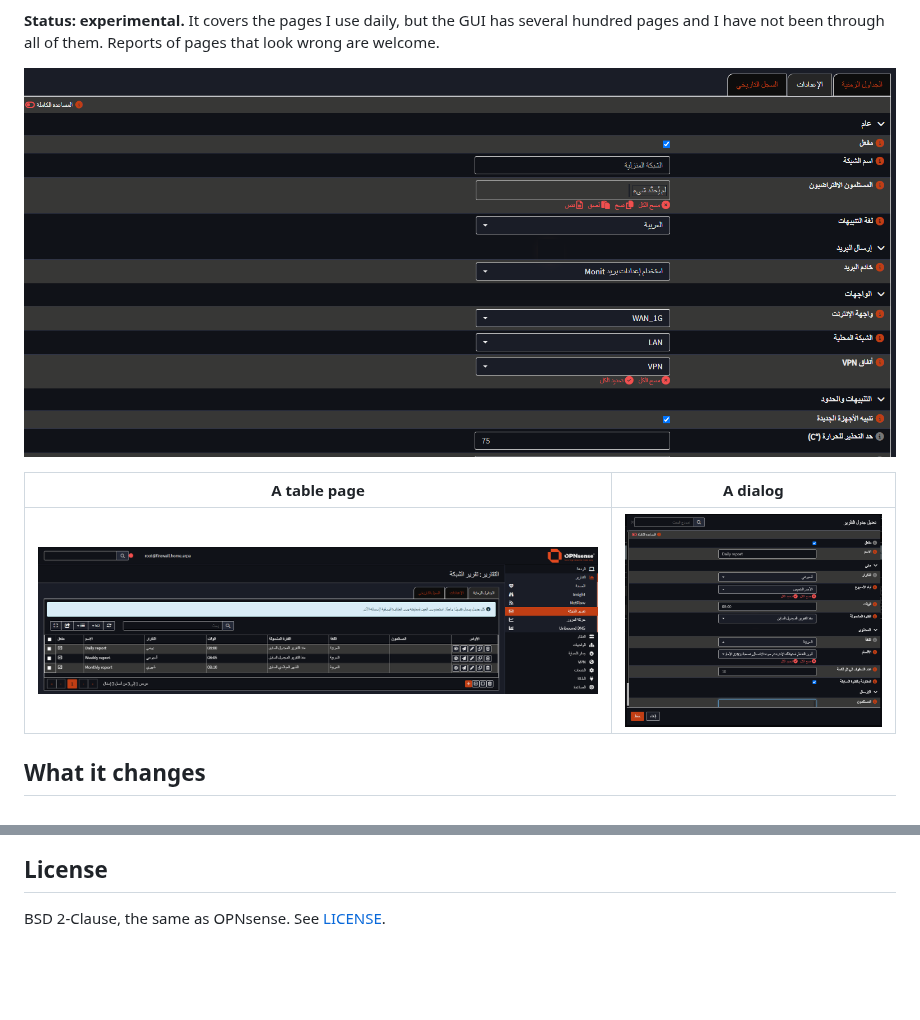
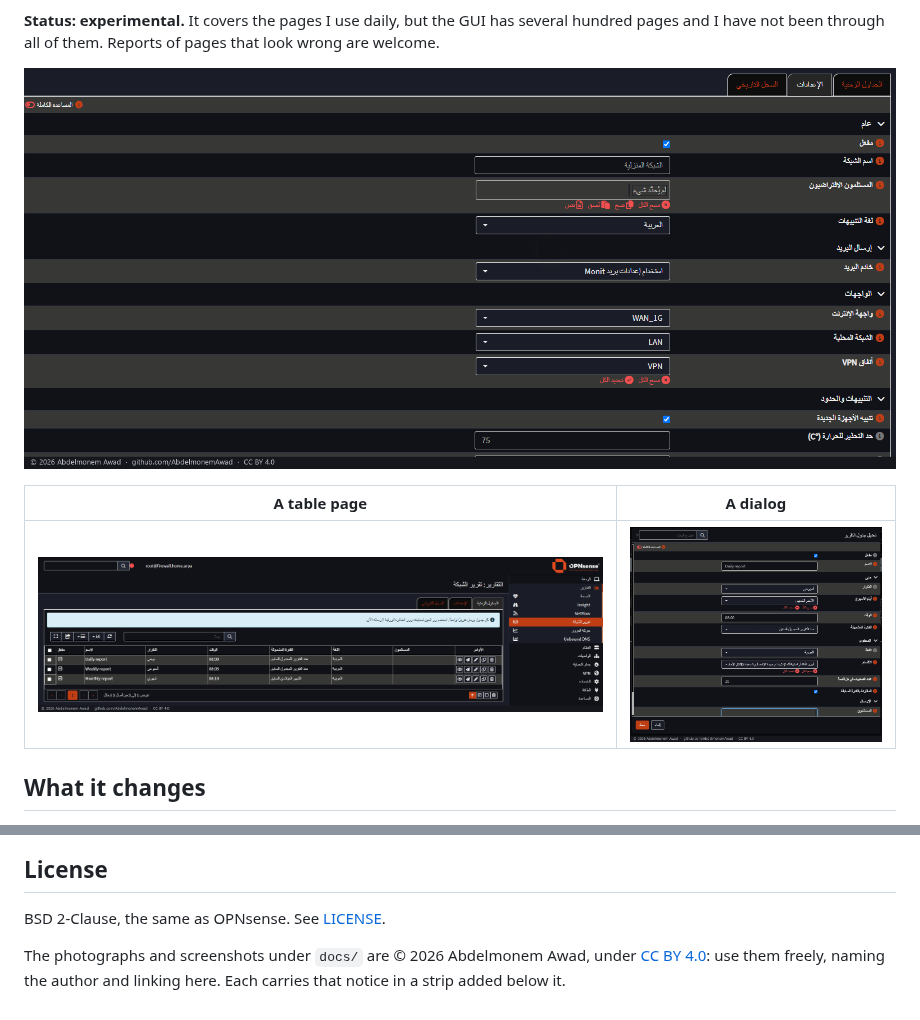
Before and after one commit to AbdelmonemAwad/opnsense-rtl, a Markdown page: README.md, 2 parts joined by grey strips. Drawn GitHub-style; pictures changed too: docs/gui-dialog-ar.png, docs/gui-schedules-ar.png, docs/gui-settings-ar.png; blank space fills up the shorter version.

Commit message:
The images carry their owner and licence (CC BY 4.0) (#11)

```diff
--- a/README.md
+++ b/README.md
@@ -131,3 +131,5 @@ nothing, and the uninstaller removes the updater, its cron entry and the stamp.
 ## License
 
 BSD 2-Clause, the same as OPNsense. See [LICENSE](LICENSE).
+
+The photographs and screenshots under `docs/` are &copy; 2026 Abdelmonem Awad, under [CC BY 4.0](https://creativecommons.org/licenses/by/4.0/): use them freely, naming the author and linking here. Each carries that notice in a strip added below it.
```
